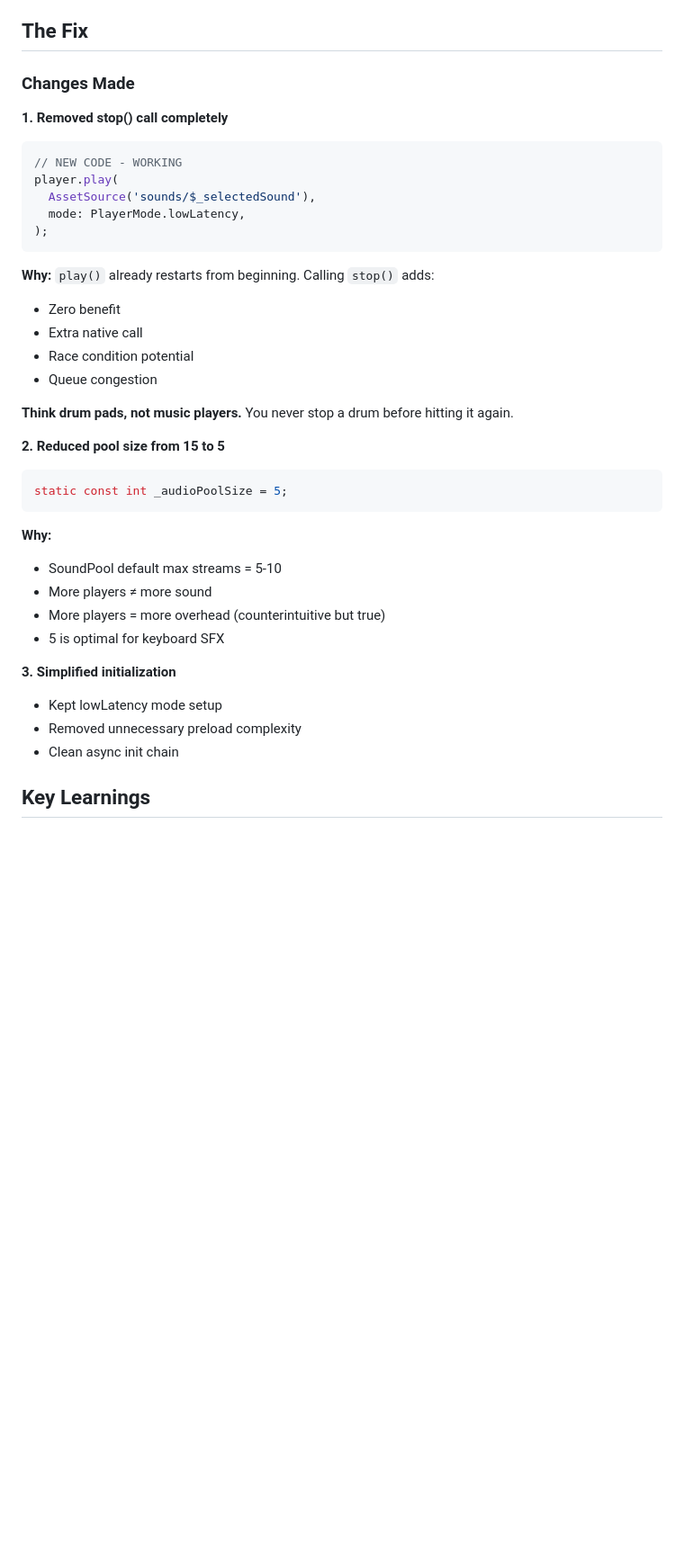
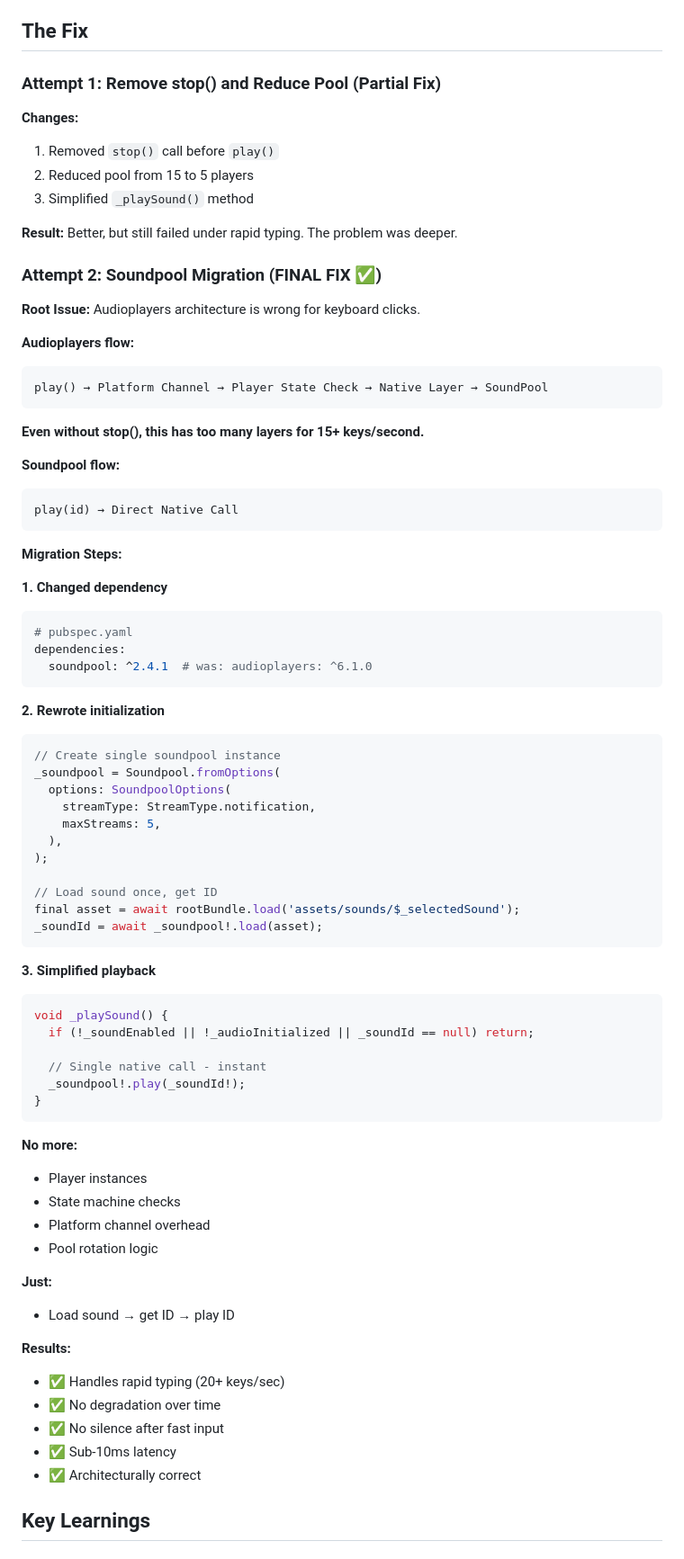
Before and after one commit to moin-ansari-o8/Keyote, a Markdown page: AUDIO_FIX_SUMMARY.md, the part around one of its changes. Shown at 90% size. GitHub-like rendering; blank space fills up the shorter version.

Commit message:
-> AUDIO_FIX_SUMMARY updated with soundpool migration as final solution showing architecture matters more than optimization

````diff
--- a/AUDIO_FIX_SUMMARY.md
+++ b/AUDIO_FIX_SUMMARY.md
@@ -39,39 +39,79 @@ This is classic **resource exhaustion** (German: Überlastung = overload).
 
 ## The Fix
 
-### Changes Made
+### Attempt 1: Remove stop() and Reduce Pool (Partial Fix)
 
-**1. Removed stop() call completely**
-```dart
-// NEW CODE - WORKING
-player.play(
-  AssetSource('sounds/$_selectedSound'),
-  mode: PlayerMode.lowLatency,
-);
+**Changes:**
+1. Removed `stop()` call before `play()`
+2. Reduced pool from 15 to 5 players
+3. Simplified `_playSound()` method
+
+**Result:** Better, but still failed under rapid typing. The problem was deeper.
+
+### Attempt 2: Soundpool Migration (FINAL FIX ✅)
+
+**Root Issue:** Audioplayers architecture is wrong for keyboard clicks.
+
+**Audioplayers flow:**
+```
+play() → Platform Channel → Player State Check → Native Layer → SoundPool
 ```
 
-**Why:** `play()` already restarts from beginning. Calling `stop()` adds:
-- Zero benefit
-- Extra native call
-- Race condition potential
-- Queue congestion
+**Even without stop(), this has too many layers for 15+ keys/second.**
 
-**Think drum pads, not music players.** You never stop a drum before hitting it again.
-
-**2. Reduced pool size from 15 to 5**
-```dart
-static const int _audioPoolSize = 5;
+**Soundpool flow:**
+```
+play(id) → Direct Native Call
 ```
 
-**Why:**
-- SoundPool default max streams = 5-10
-- More players ≠ more sound
-- More players = more overhead (counterintuitive but true)
-- 5 is optimal for keyboard SFX
+**Migration Steps:**
 
-**3. Simplified initialization**
-- Kept lowLatency mode setup
-- Removed unnecessary preload complexity
-- Clean async init chain
+**1. Changed dependency**
+```yaml
+# pubspec.yaml
+dependencies:
+  soundpool: ^2.4.1  # was: audioplayers: ^6.1.0
+```
+
+**2. Rewrote initialization**
+```dart
+// Create single soundpool instance
+_soundpool = Soundpool.fromOptions(
+  options: SoundpoolOptions(
+    streamType: StreamType.notification,
+    maxStreams: 5,
+  ),
+);
+
+// Load sound once, get ID
+final asset = await rootBundle.load('assets/sounds/$_selectedSound');
+_soundId = await _soundpool!.load(asset);
+```
+
+**3. Simplified playback**
+```dart
+void _playSound() {
+  if (!_soundEnabled || !_audioInitialized || _soundId == null) return;
+
+  // Single native call - instant
+  _soundpool!.play(_soundId!);
+}
+```
+
+**No more:**
+- Player instances
+- State machine checks
+- Platform channel overhead
+- Pool rotation logic
+
+**Just:**
+- Load sound → get ID → play ID
+
+**Results:**
+- ✅ Handles rapid typing (20+ keys/sec)
+- ✅ No degradation over time
+- ✅ No silence after fast input
+- ✅ Sub-10ms latency
+- ✅ Architecturally correct
 
 ## Key Learnings
````
Also changed, not shown: other parts of AUDIO_FIX_SUMMARY.md (+64 -22 lines).
